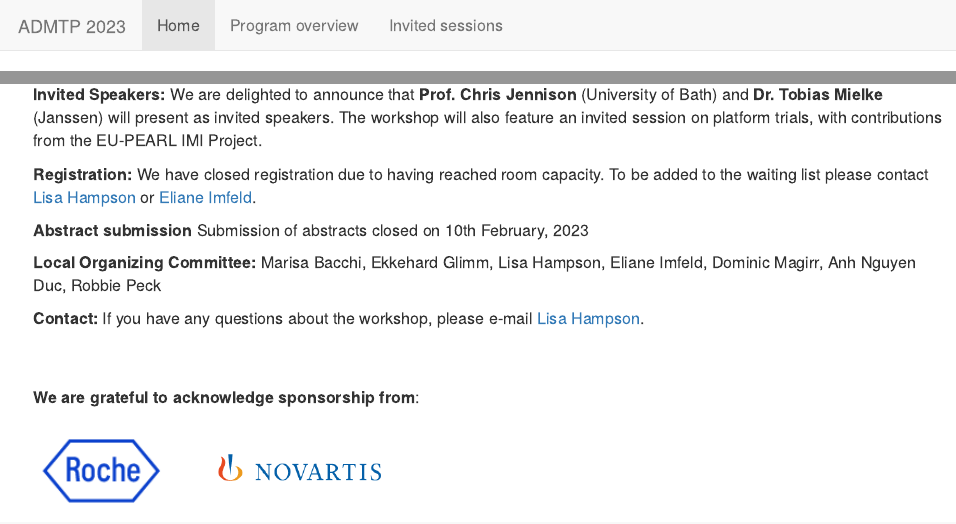
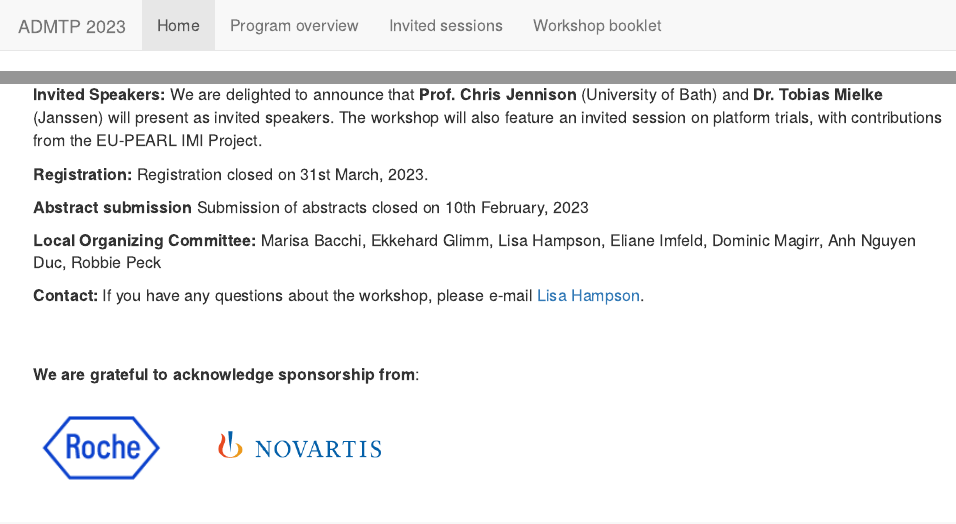
Before and after one commit to admtp2023/admtp2023.github.io, an R Markdown document (index.Rmd): the page in a window 1100 px wide, from its top, and a second part further down, joined at a grey line. The pictures show the output file index.html that the author committed with the source, opened offline; library style sheets and scripts come from the installed R packages.

Commit message:
Add booklet

```diff
--- a/_site.yml
+++ b/_site.yml
@@ -9,3 +9,5 @@ navbar:
       href: ADMTP Workshop 2023_Scientific Overview_FINAL.pdf
     - text: "Invited sessions"
       href: program.html
+    - text: "Workshop booklet"
+      href: ADMTP_Basel2023_Booklet.pdf
--- a/index.Rmd
+++ b/index.Rmd
@@ -22,7 +22,7 @@ We are delighted to announce the next annual workshop of the joint working group
 **Invited Speakers:** We are delighted to announce that **Prof. Chris Jennison** (University of Bath) and **Dr. Tobias Mielke** (Janssen) will present as invited speakers. The workshop will also feature an invited session on platform trials, with contributions from the EU-PEARL IMI Project.
 
 
-**Registration:** We have closed registration due to having reached room capacity. To be added to the waiting list please contact [Lisa Hampson](mailto:lisa.hampson@novartis.com) or [Eliane Imfeld](mailto:eliane.imfeld@novartis.com).
+**Registration:** Registration closed on 31st March, 2023.
 
 **Abstract submission** Submission of abstracts closed on 10th February, 2023
 
```
Also changed, not shown: ADMTP_Basel2023_Booklet.pdf (added), index.html, program.html.
